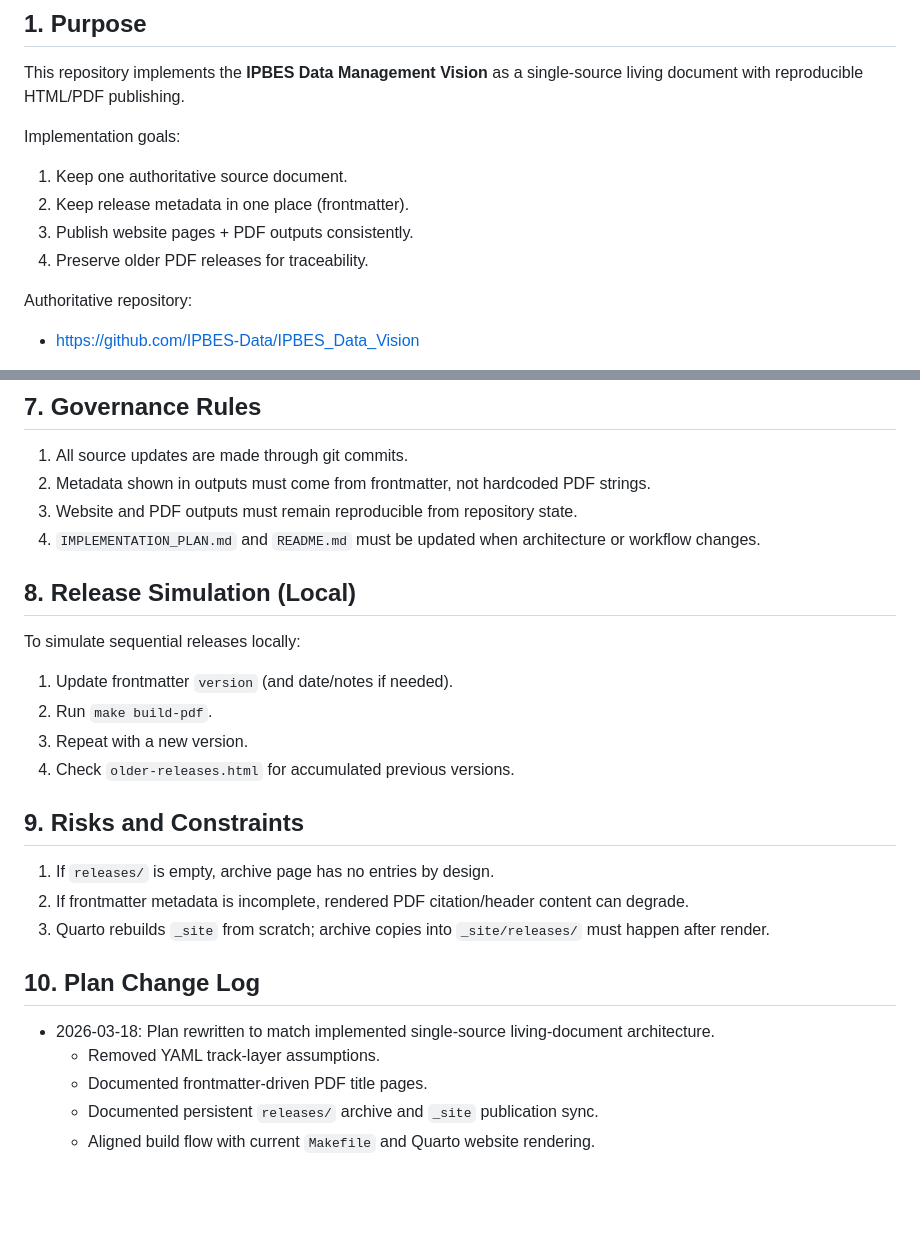
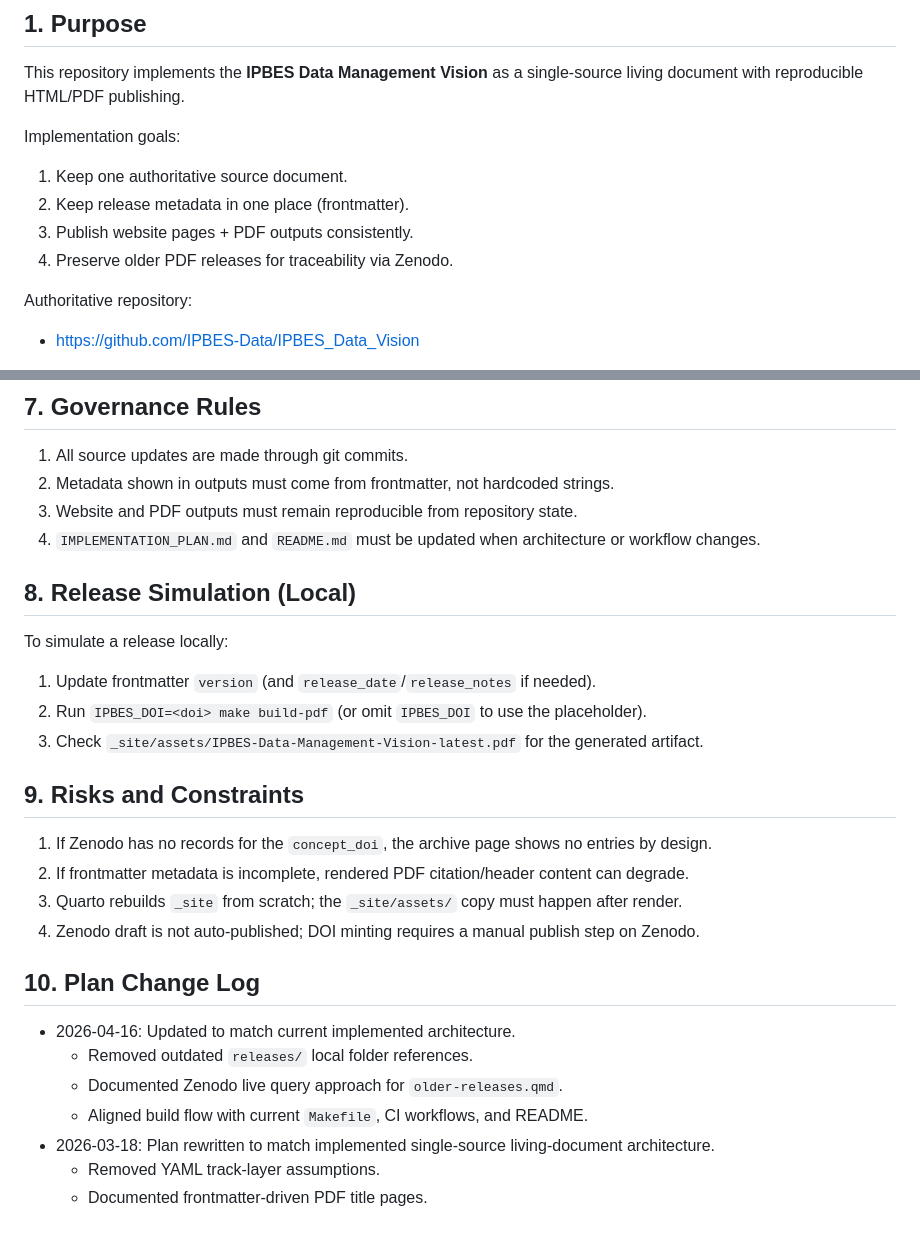
Before and after one commit to IPBES-Data/IPBES_Data_Vision, a Markdown page: IMPLEMENTATION_PLAN.md, 2 parts joined by grey strips. Rendered like a GitHub page; blank space fills up the shorter version.

```diff
--- a/IMPLEMENTATION_PLAN.md
+++ b/IMPLEMENTATION_PLAN.md
@@ -9,7 +9,7 @@ Implementation goals:
 1. Keep one authoritative source document.
 2. Keep release metadata in one place (frontmatter).
 3. Publish website pages + PDF outputs consistently.
-4. Preserve older PDF releases for traceability.
+4. Preserve older PDF releases for traceability via Zenodo.
 
 Authoritative repository:
 - https://github.com/IPBES-Data/IPBES_Data_Vision
@@ -99,29 +104,31 @@ Required in `IPBES_Data_Vision.qmd`:
 ## 7. Governance Rules
 
 1. All source updates are made through git commits.
-2. Metadata shown in outputs must come from frontmatter, not hardcoded PDF strings.
+2. Metadata shown in outputs must come from frontmatter, not hardcoded strings.
 3. Website and PDF outputs must remain reproducible from repository state.
 4. `IMPLEMENTATION_PLAN.md` and `README.md` must be updated when architecture or workflow changes.
 
 ## 8. Release Simulation (Local)
 
-To simulate sequential releases locally:
+To simulate a release locally:
 
-1. Update frontmatter `version` (and date/notes if needed).
-2. Run `make build-pdf`.
-3. Repeat with a new version.
-4. Check `older-releases.html` for accumulated previous versions.
+1. Update frontmatter `version` (and `release_date`/`release_notes` if needed).
+2. Run `IPBES_DOI=<doi> make build-pdf` (or omit `IPBES_DOI` to use the placeholder).
+3. Check `_site/assets/IPBES-Data-Management-Vision-latest.pdf` for the generated artifact.
 
 ## 9. Risks and Constraints
 
-1. If `releases/` is empty, archive page has no entries by design.
+1. If Zenodo has no records for the `concept_doi`, the archive page shows no entries by design.
 2. If frontmatter metadata is incomplete, rendered PDF citation/header content can degrade.
-3. Quarto rebuilds `_site` from scratch; archive copies into `_site/releases/` must happen after render.
+3. Quarto rebuilds `_site` from scratch; the `_site/assets/` copy must happen after render.
+4. Zenodo draft is not auto-published; DOI minting requires a manual publish step on Zenodo.
 
 ## 10. Plan Change Log
 
+- 2026-04-16: Updated to match current implemented architecture.
+  - Removed outdated `releases/` local folder references.
+  - Documented Zenodo live query approach for `older-releases.qmd`.
+  - Aligned build flow with current `Makefile`, CI workflows, and README.
 - 2026-03-18: Plan rewritten to match implemented single-source living-document architecture.
   - Removed YAML track-layer assumptions.
   - Documented frontmatter-driven PDF title pages.
-  - Documented persistent `releases/` archive and `_site` publication sync.
-  - Aligned build flow with current `Makefile` and Quarto website rendering.
```
Also changed, not shown: other parts of IMPLEMENTATION_PLAN.md (+25 -20 lines), CLAUDE.md (added, +68 -0 lines).
